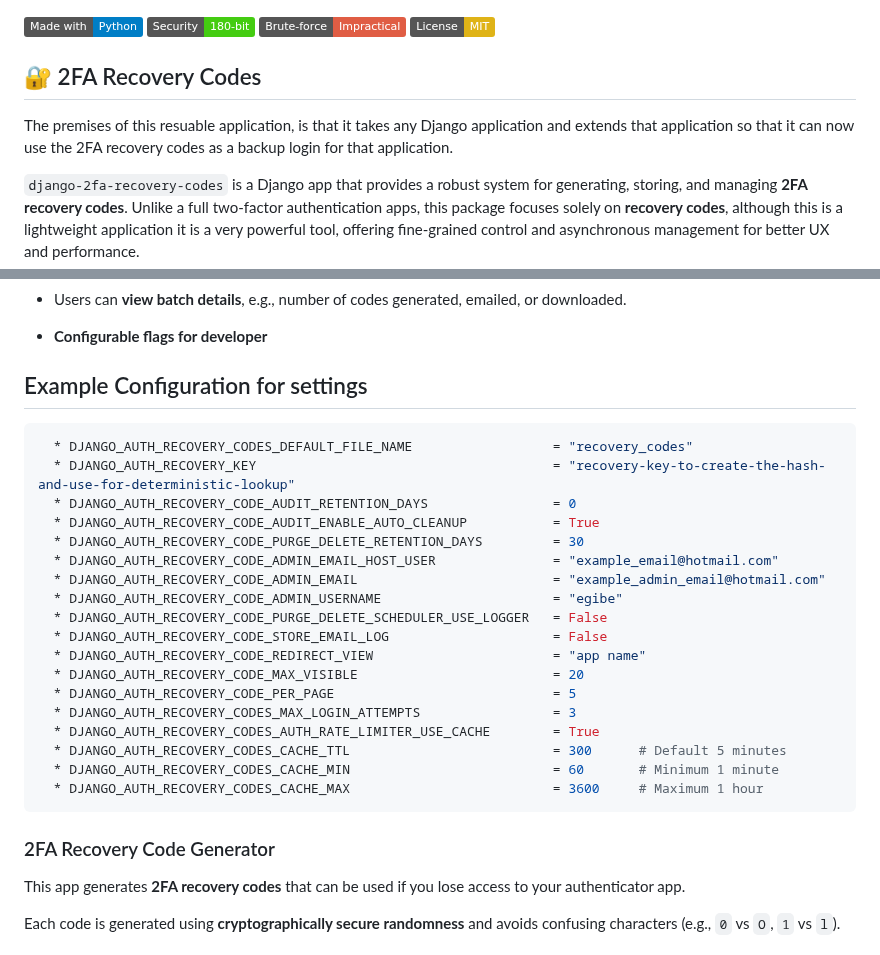
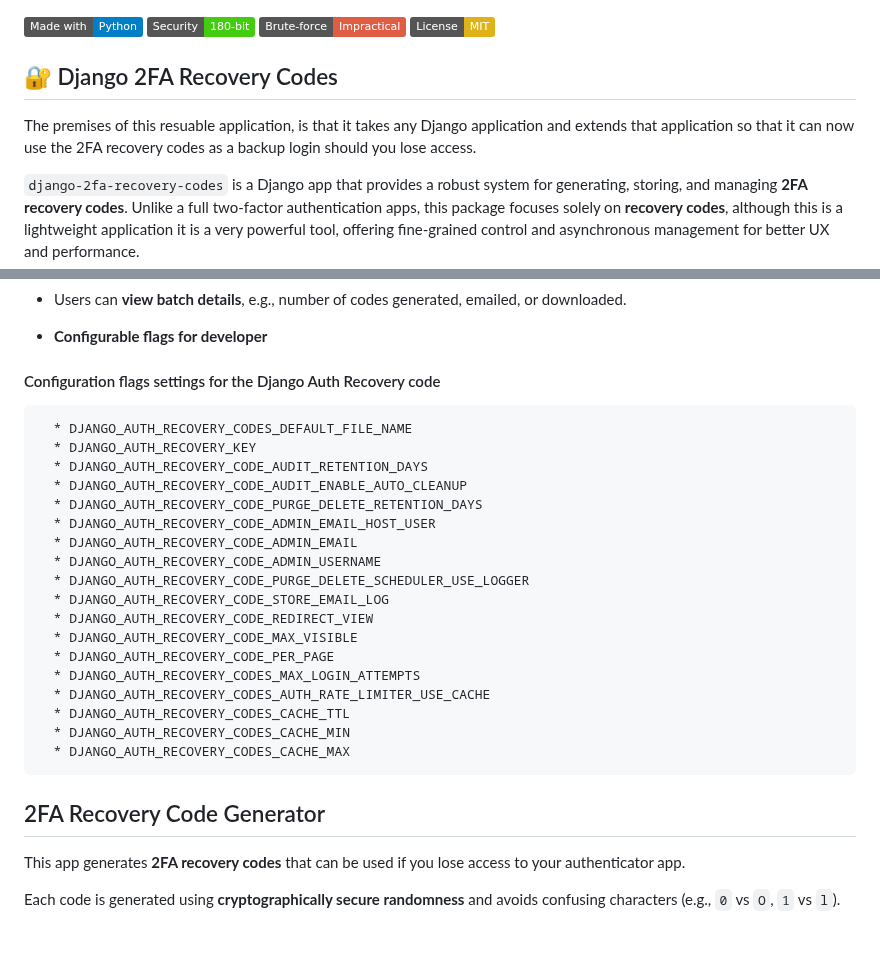
Before and after one commit to EgbieAndersonUku1/django_2fa_recovery_codes, a Markdown page: README.md, 2 parts joined by grey strips. Drawn GitHub-style; badges without logos.

Commit message:
Feat README
Modified the readme

````diff
--- a/README.md
+++ b/README.md
@@ -3,9 +3,9 @@
 ![Brute Force](https://img.shields.io/badge/Brute--force-Impractical-red)
 ![License](https://img.shields.io/badge/License-MIT-yellow)
 
-## 🔐 2FA Recovery Codes
+## 🔐 Django 2FA Recovery Codes
 
-The premises of this resuable application, is that it takes any Django application and extends that application so that it can now use the 2FA recovery codes as a backup login for that application.
+The premises of this resuable application, is that it takes any Django application and extends that application so that it can now use the 2FA recovery codes as a backup login should you lose access.
 
 `django-2fa-recovery-codes` is a Django app that provides a robust system for generating, storing, and managing **2FA recovery codes**. Unlike a full two-factor authentication apps, this package focuses solely on **recovery codes**, although this is a lightweight application it is a very powerful tool, offering fine-grained control and asynchronous management for better UX and performance.
 
@@ -129,30 +129,30 @@ The premises of this resuable application, is that it takes any Django applicati
 * Users can **view batch details**, e.g., number of codes generated, emailed, or downloaded.
 
 * **Configurable flags for developer**
-## Example Configuration for settings
+#### Configuration flags settings for the Django Auth Recovery code
 ```python
-  * DJANGO_AUTH_RECOVERY_CODES_DEFAULT_FILE_NAME                  = "recovery_codes"
-  * DJANGO_AUTH_RECOVERY_KEY                                      = "recovery-key-to-create-the-hash-and-use-for-deterministic-lookup"
-  * DJANGO_AUTH_RECOVERY_CODE_AUDIT_RETENTION_DAYS                = 0
-  * DJANGO_AUTH_RECOVERY_CODE_AUDIT_ENABLE_AUTO_CLEANUP           = True
-  * DJANGO_AUTH_RECOVERY_CODE_PURGE_DELETE_RETENTION_DAYS         = 30
-  * DJANGO_AUTH_RECOVERY_CODE_ADMIN_EMAIL_HOST_USER               = "example_email@hotmail.com"
-  * DJANGO_AUTH_RECOVERY_CODE_ADMIN_EMAIL                         = "example_admin_email@hotmail.com"
-  * DJANGO_AUTH_RECOVERY_CODE_ADMIN_USERNAME                      = "egibe"
-  * DJANGO_AUTH_RECOVERY_CODE_PURGE_DELETE_SCHEDULER_USE_LOGGER   = False
-  * DJANGO_AUTH_RECOVERY_CODE_STORE_EMAIL_LOG                     = False
-  * DJANGO_AUTH_RECOVERY_CODE_REDIRECT_VIEW                       = "app name"
-  * DJANGO_AUTH_RECOVERY_CODE_MAX_VISIBLE                         = 20
-  * DJANGO_AUTH_RECOVERY_CODE_PER_PAGE                            = 5
-  * DJANGO_AUTH_RECOVERY_CODES_MAX_LOGIN_ATTEMPTS                 = 3
-  * DJANGO_AUTH_RECOVERY_CODES_AUTH_RATE_LIMITER_USE_CACHE        = True
-  * DJANGO_AUTH_RECOVERY_CODES_CACHE_TTL                          = 300      # Default 5 minutes
-  * DJANGO_AUTH_RECOVERY_CODES_CACHE_MIN                          = 60       # Minimum 1 minute
-  * DJANGO_AUTH_RECOVERY_CODES_CACHE_MAX                          = 3600     # Maximum 1 hour
+  * DJANGO_AUTH_RECOVERY_CODES_DEFAULT_FILE_NAME
+  * DJANGO_AUTH_RECOVERY_KEY
+  * DJANGO_AUTH_RECOVERY_CODE_AUDIT_RETENTION_DAYS
+  * DJANGO_AUTH_RECOVERY_CODE_AUDIT_ENABLE_AUTO_CLEANUP
+  * DJANGO_AUTH_RECOVERY_CODE_PURGE_DELETE_RETENTION_DAYS
+  * DJANGO_AUTH_RECOVERY_CODE_ADMIN_EMAIL_HOST_USER
+  * DJANGO_AUTH_RECOVERY_CODE_ADMIN_EMAIL
+  * DJANGO_AUTH_RECOVERY_CODE_ADMIN_USERNAME
+  * DJANGO_AUTH_RECOVERY_CODE_PURGE_DELETE_SCHEDULER_USE_LOGGER
+  * DJANGO_AUTH_RECOVERY_CODE_STORE_EMAIL_LOG
+  * DJANGO_AUTH_RECOVERY_CODE_REDIRECT_VIEW
+  * DJANGO_AUTH_RECOVERY_CODE_MAX_VISIBLE
+  * DJANGO_AUTH_RECOVERY_CODE_PER_PAGE
+  * DJANGO_AUTH_RECOVERY_CODES_MAX_LOGIN_ATTEMPTS
+  * DJANGO_AUTH_RECOVERY_CODES_AUTH_RATE_LIMITER_USE_CACHE
+  * DJANGO_AUTH_RECOVERY_CODES_CACHE_TTL
+  * DJANGO_AUTH_RECOVERY_CODES_CACHE_MIN
+  * DJANGO_AUTH_RECOVERY_CODES_CACHE_MAX
 ```
 
 
-### 2FA Recovery Code Generator
+## 2FA Recovery Code Generator
 
 This app generates **2FA recovery codes** that can be used if you lose access to your authenticator app.
 
````
Also changed, not shown: other parts of README.md (+3 -3 lines).
